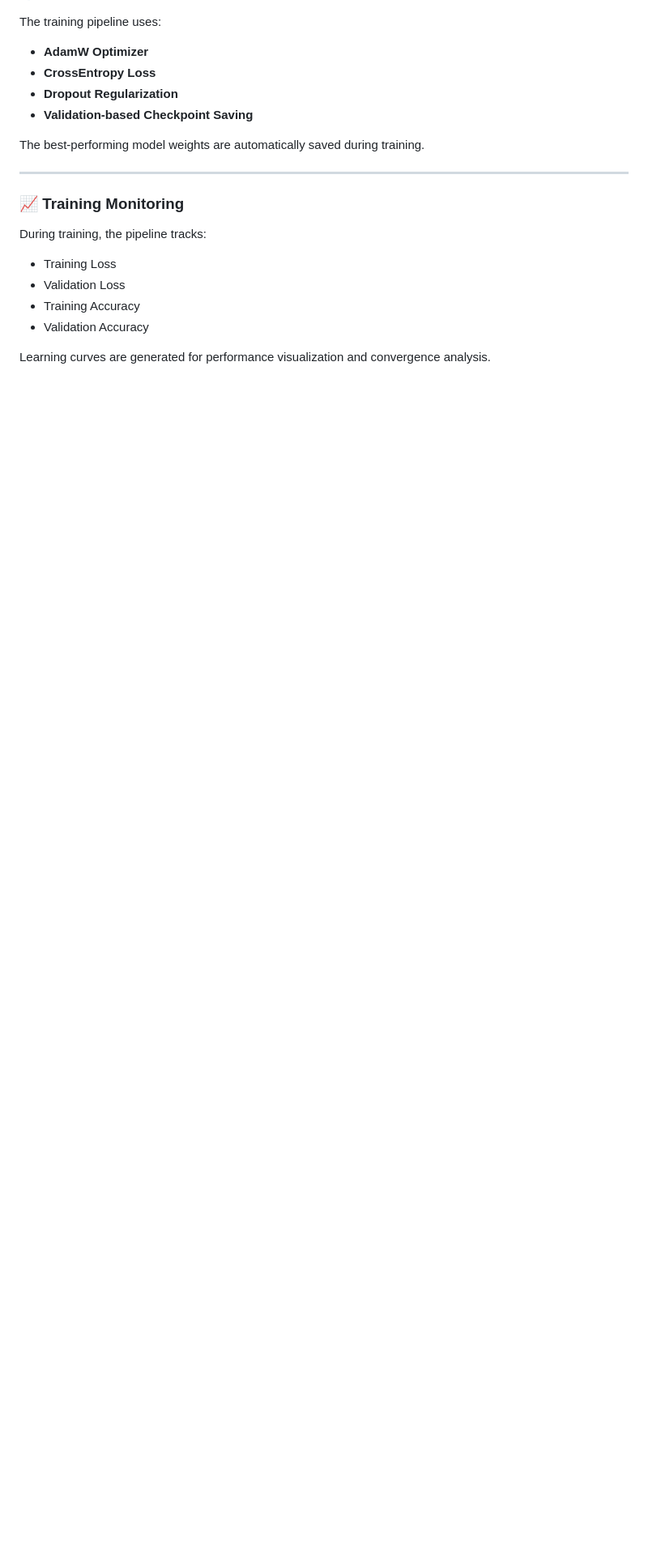
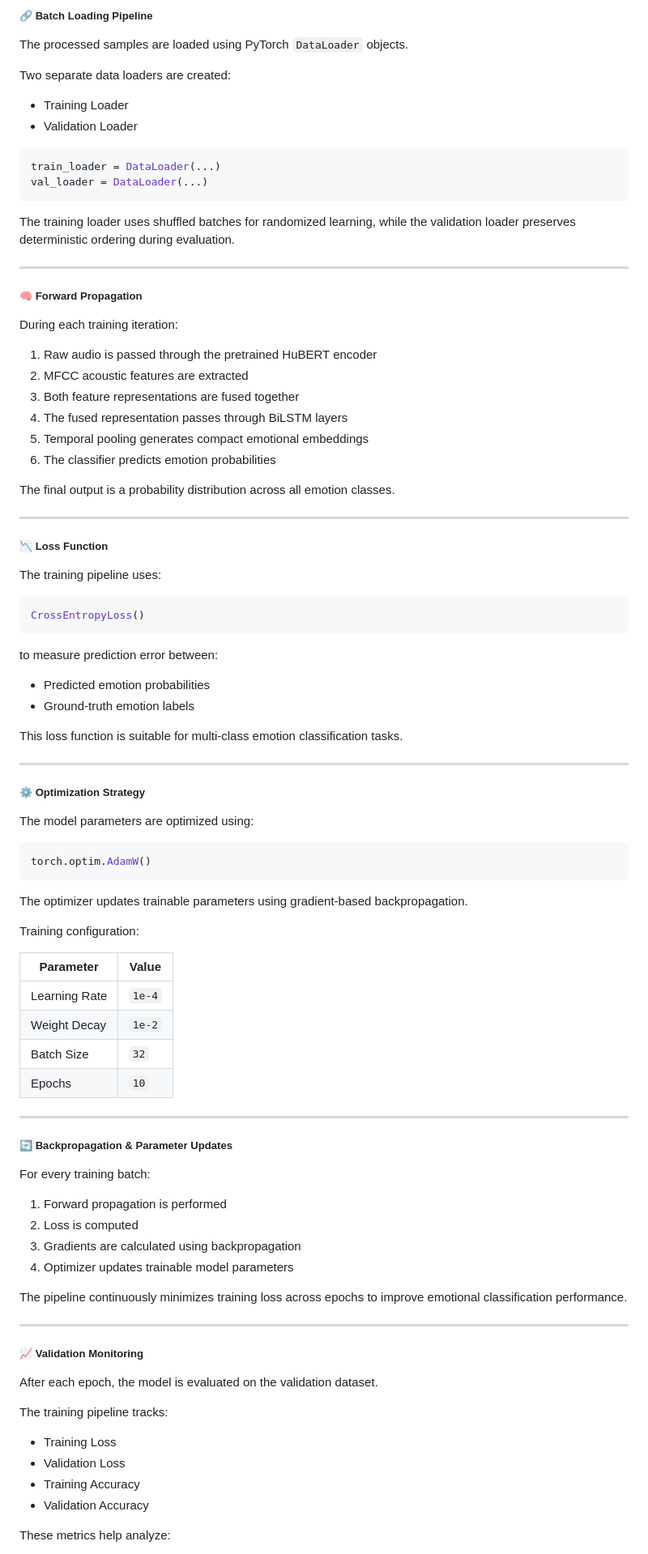
Before and after one commit to vishakhmv/IIIT_project, a Markdown page: README.md, the part around one of its changes. Shown at 81% size. Rendered like a GitHub page; blank space fills up the shorter version.

Commit message:
updated README with speech model architecture and training details of speech only model

````diff
--- a/README.md
+++ b/README.md
@@ -368,23 +464,97 @@ to monitor generalization performance during learning.
+##### 🔗 Batch Loading Pipeline
+
+The processed samples are loaded using PyTorch `DataLoader` objects.
+
+Two separate data loaders are created:
+
+- Training Loader
+- Validation Loader
+
+```python
+train_loader = DataLoader(...)
+val_loader = DataLoader(...)
+```
+
+The training loader uses shuffled batches for randomized learning, while the validation loader preserves deterministic ordering during evaluation.
+
+---
+
+##### 🧠 Forward Propagation
+
+During each training iteration:
+
+1. Raw audio is passed through the pretrained HuBERT encoder
+2. MFCC acoustic features are extracted
+3. Both feature representations are fused together
+4. The fused representation passes through BiLSTM layers
+5. Temporal pooling generates compact emotional embeddings
+6. The classifier predicts emotion probabilities
+
+The final output is a probability distribution across all emotion classes.
+
+---
+
+##### 📉 Loss Function
 
 The training pipeline uses:
 
-- **AdamW Optimizer**
-- **CrossEntropy Loss**
-- **Dropout Regularization**
-- **Validation-based Checkpoint Saving**
+```python
+CrossEntropyLoss()
+```
 
-The best-performing model weights are automatically saved during training.
+to measure prediction error between:
+
+- Predicted emotion probabilities
+- Ground-truth emotion labels
+
+This loss function is suitable for multi-class emotion classification tasks.
 
 ---
 
-### 📈 Training Monitoring
+##### ⚙️ Optimization Strategy
 
-During training, the pipeline tracks:
+The model parameters are optimized using:
+
+```python
+torch.optim.AdamW()
+```
+
+The optimizer updates trainable parameters using gradient-based backpropagation.
+
+Training configuration:
+
+| Parameter | Value |
+|---|---|
+| Learning Rate | `1e-4` |
+| Weight Decay | `1e-2` |
+| Batch Size | `32` |
+| Epochs | `10` |
+
+---
+
+##### 🔄 Backpropagation & Parameter Updates
+
+For every training batch:
+
+1. Forward propagation is performed
+2. Loss is computed
+3. Gradients are calculated using backpropagation
+4. Optimizer updates trainable model parameters
+
+The pipeline continuously minimizes training loss across epochs to improve emotional classification performance.
+
+---
+
+##### 📈 Validation Monitoring
+
+After each epoch, the model is evaluated on the validation dataset.
+
+The training pipeline tracks:
 
 - Training Loss
 - Validation Loss
 - Training Accuracy
 - Validation Accuracy
 
-Learning curves are generated for performance visualization and convergence analysis.
+These metrics help analyze:
 
````
Also changed, not shown: other parts of README.md (+210 -75 lines).
